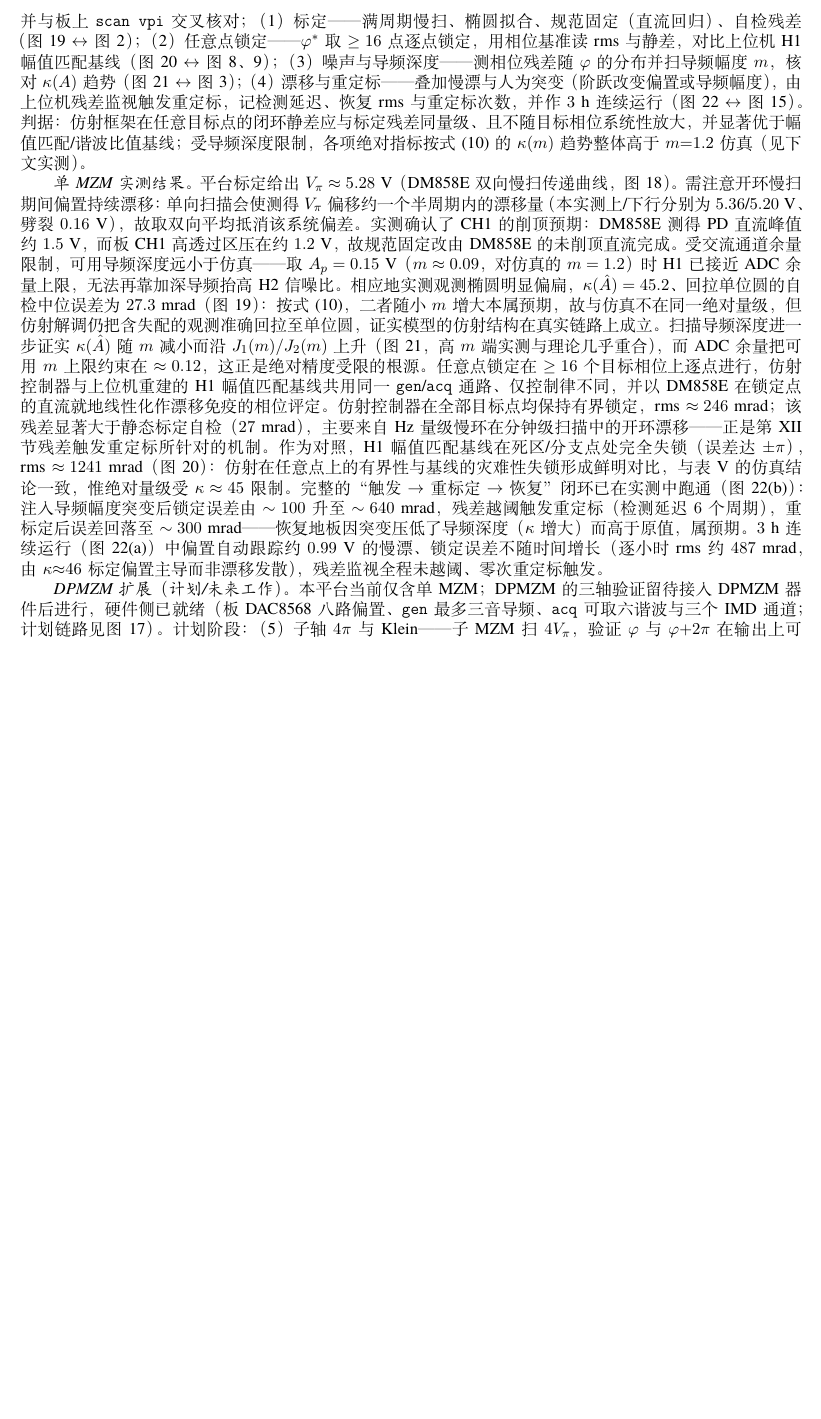
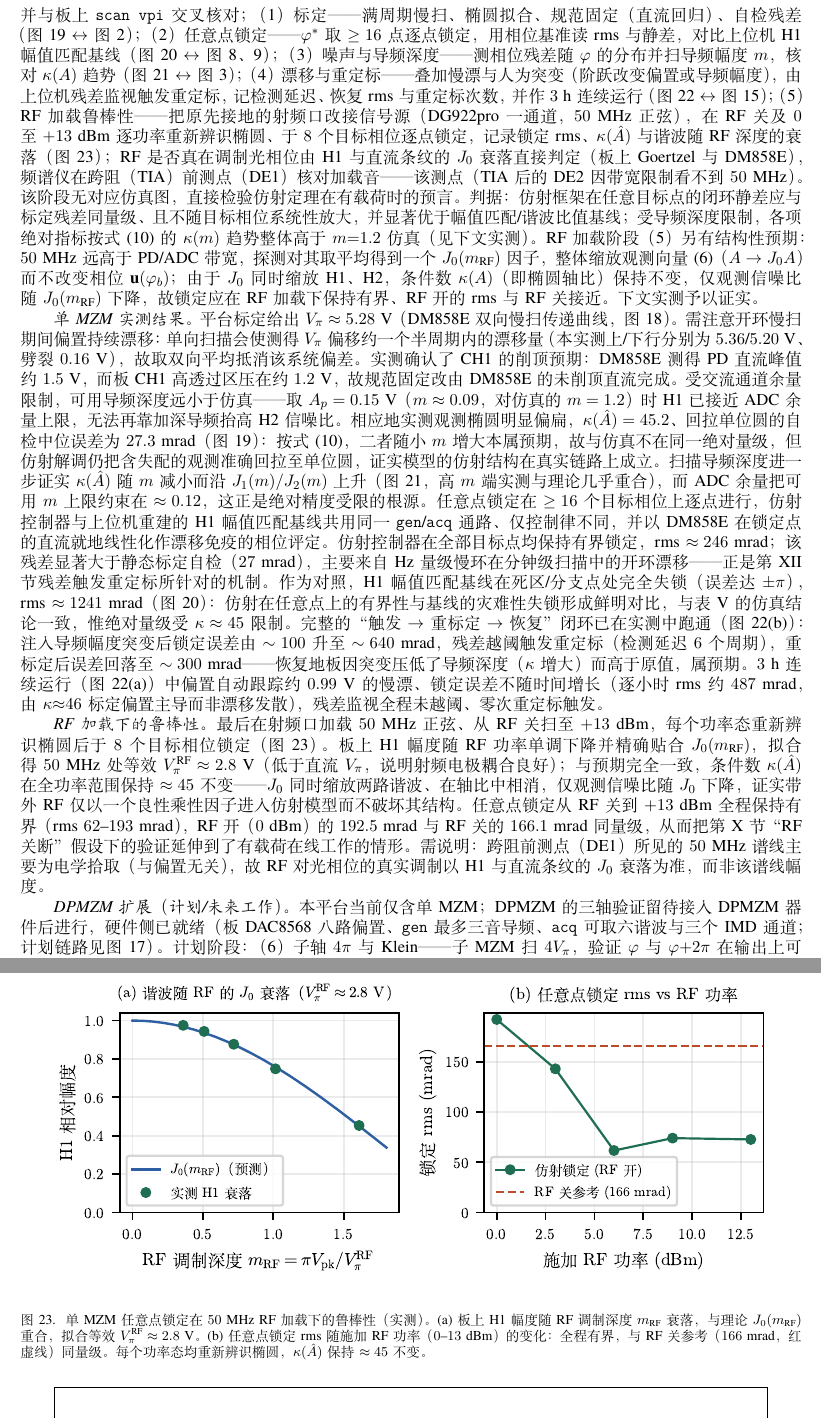
Before and after one commit to ckdfs/affine_paper_source, a LaTeX paper (paper_zh.tex): part of page 17 of 23 before the commit and two parts of pages 17 and 23 of 23 after it, the two joined at a grey line, cut so that both start at the same text, the shorter picture padded with empty space. Compiled offline with XeLaTeX.

Commit message:
paper: backfill RF-loaded robustness results (sec:exp)
Stage (5) now reports measured single-MZM data: H1 fades on J0(m_RF) (effective
RF Vpi@50MHz ~= 2.8 V), kappa(A_hat) invariant ~45, arbitrary-point lock bounded
across RF off -> +13 dBm (192.5/166.1 mrad on/off). Replace the fig:exprf
placeholder with the real figure, fill the tab:exp RF row, and correct the
prediction (kappa is invariant under J0, not rising). DPMZM plan stages
renumbered (5,6,7)->(6,7,8).

Co-Authored-By: Claude Opus 4.8 <noreply@anthropic.com>

```diff
--- a/paper_zh.tex
+++ b/paper_zh.tex
@@ -719,12 +719,15 @@ DPMZM 结果给出同样趋势。三环基线在任意目标点和标准目标
 （1）标定——满周期慢扫、椭圆拟合、规范固定（直流回归）、自检残差（图~\ref{fig:exp1}~$\leftrightarrow$~图~\ref{fig:ellipse}）；
 （2）任意点锁定——$\varphi^\ast$ 取~$\ge16$ 点逐点锁定，用相位基准读~rms 与静差，对比上位机~H1 幅值匹配基线（图~\ref{fig:exp2}~$\leftrightarrow$~图~\ref{fig:mzmloop}、\ref{fig:sweep}）；
 （3）噪声与导频深度——测相位残差随~$\varphi$ 的分布并扫导频幅度~$m$，核对~$\kappa(A)$ 趋势（图~\ref{fig:expkappa}~$\leftrightarrow$~图~\ref{fig:bessel}）；
-（4）漂移与重定标——叠加慢漂与人为突变（阶跃改变偏置或导频幅度），由上位机残差监视触发重定标，记检测延迟、恢复~rms 与重定标次数，并作~$3$~h 连续运行（图~\ref{fig:exp3}~$\leftrightarrow$~图~\ref{fig:recal}）。
-判据：仿射框架在任意目标点的闭环静差应与标定残差同量级、且不随目标相位系统性放大，并显著优于幅值匹配/谐波比值基线；受导频深度限制，各项绝对指标按式~\eqref{eq:var} 的~$\kappa(m)$ 趋势整体高于~$m{=}1.2$ 仿真（见下文实测）。
+（4）漂移与重定标——叠加慢漂与人为突变（阶跃改变偏置或导频幅度），由上位机残差监视触发重定标，记检测延迟、恢复~rms 与重定标次数，并作~$3$~h 连续运行（图~\ref{fig:exp3}~$\leftrightarrow$~图~\ref{fig:recal}）；
+（5）RF 加载鲁棒性——把原先接地的射频口改接信号源（DG922pro 一通道，$50$~MHz 正弦），在 RF 关及~$0$ 至~$+13$~dBm 逐功率重新辨识椭圆、于~$8$ 个目标相位逐点锁定，记录锁定~rms、$\kappa(\hat A)$ 与谐波随 RF 深度的衰落（图~\ref{fig:exprf}）；RF 是否真在调制光相位由 H1 与直流条纹的~$J_0$ 衰落直接判定（板上 Goertzel 与~DM858E），频谱仪在跨阻（TIA）前测点（DE1）核对加载音——该测点（TIA 后的 DE2 因带宽限制看不到~$50$~MHz）。该阶段无对应仿真图，直接检验仿射定理在有载荷时的预言。
+判据：仿射框架在任意目标点的闭环静差应与标定残差同量级、且不随目标相位系统性放大，并显著优于幅值匹配/谐波比值基线；受导频深度限制，各项绝对指标按式~\eqref{eq:var} 的~$\kappa(m)$ 趋势整体高于~$m{=}1.2$ 仿真（见下文实测）。RF 加载阶段（5）另有结构性预期：$50$~MHz 远高于~PD/ADC 带宽，探测对其取平均得到一个~$J_0(m_{\rm RF})$ 因子，整体缩放观测向量~\eqref{eq:affine}（$A\to J_0A$）而不改变相位~$\uv(\varphi_b)$；由于~$J_0$ 同时缩放~H1、H2，条件数~$\kappa(A)$（即椭圆轴比）保持不变，仅观测信噪比随~$J_0(m_{\rm RF})$ 下降，故锁定应在 RF 加载下保持有界、RF 开的~rms 与 RF 关接近。下文实测予以证实。
 
 \emph{单~MZM 实测结果。}平台标定给出~$V_\pi\approx5.28$~V（DM858E 双向慢扫传递曲线，图~\ref{fig:exp0}）。需注意开环慢扫期间偏置持续漂移：单向扫描会使测得~$V_\pi$ 偏移约一个半周期内的漂移量（本实测上/下行分别为~$5.36$/$5.20$~V、劈裂~$0.16$~V），故取双向平均抵消该系统偏差。实测确认了~CH1 的削顶预期：DM858E 测得~PD 直流峰值约~$1.5$~V，而板~CH1 高透过区压在约~$1.2$~V，故规范固定改由~DM858E 的未削顶直流完成。受交流通道余量限制，可用导频深度远小于仿真——取~$A_p=0.15$~V（$m\approx0.09$，对仿真的~$m=1.2$）时~H1 已接近~ADC 余量上限，无法再靠加深导频抬高~H2 信噪比。相应地实测观测椭圆明显偏扁，$\kappa(\hat A)=45.2$、回拉单位圆的自检中位误差为~$27.3$~mrad（图~\ref{fig:exp1}）：按式~\eqref{eq:var}，二者随小~$m$ 增大本属预期，故与仿真不在同一绝对量级，但仿射解调仍把含失配的观测准确回拉至单位圆，证实模型的仿射结构在真实链路上成立。扫描导频深度进一步证实~$\kappa(\hat A)$ 随~$m$ 减小而沿~$J_1(m)/J_2(m)$ 上升（图~\ref{fig:expkappa}，高~$m$ 端实测与理论几乎重合），而~ADC 余量把可用~$m$ 上限约束在~$\approx0.12$，这正是绝对精度受限的根源。任意点锁定在~$\ge16$ 个目标相位上逐点进行，仿射控制器与上位机重建的~H1 幅值匹配基线共用同一~\texttt{gen}/\texttt{acq} 通路、仅控制律不同，并以~DM858E 在锁定点的直流就地线性化作漂移免疫的相位评定。仿射控制器在全部目标点均保持有界锁定，rms~$\approx246$~mrad；该残差显著大于静态标定自检（$27$~mrad），主要来自~Hz 量级慢环在分钟级扫描中的开环漂移——正是第~\ref{sec:discussion} 节残差触发重定标所针对的机制。作为对照，H1 幅值匹配基线在死区/分支点处完全失锁（误差达~$\pm\pi$），rms~$\approx1241$~mrad（图~\ref{fig:exp2}）：仿射在任意点上的有界性与基线的灾难性失锁形成鲜明对比，与表~\ref{tab:results} 的仿真结论一致，惟绝对量级受~$\kappa\approx45$ 限制。完整的“触发$\to$重标定$\to$恢复”闭环已在实测中跑通（图~\ref{fig:exp3}(b)）：注入导频幅度突变后锁定误差由~$\sim100$ 升至~$\sim640$~mrad，残差越阈触发重定标（检测延迟~$6$ 个周期），重标定后误差回落至~$\sim300$~mrad——恢复地板因突变压低了导频深度（$\kappa$ 增大）而高于原值，属预期。$3$~h 连续运行（图~\ref{fig:exp3}(a)）中偏置自动跟踪约~$0.99$~V 的慢漂、锁定误差不随时间增长（逐小时~rms 约~$487$~mrad，由~$\kappa{\approx}46$ 标定偏置主导而非漂移发散），残差监视全程未越阈、零次重定标触发。
 
-\emph{DPMZM 扩展（计划/未来工作）。}本平台当前仅含单~MZM；DPMZM 的三轴验证留待接入~DPMZM 器件后进行，硬件侧已就绪（板~DAC8568 八路偏置、\texttt{gen} 最多三音导频、\texttt{acq} 可取六谐波与三个~IMD 通道；计划链路见图~\ref{fig:exp_dpmzm}）。计划阶段：（5）子轴~$4\pi$ 与~Klein——子~MZM 扫~$4V_\pi$，验证~$\varphi$ 与~$\varphi{+}2\pi$ 在输出上可区分（图~\ref{fig:exp6}~$\leftrightarrow$~图~\ref{fig:torus}）；（6）可观测性恢复——标准~QPSK 点附近测父轴环路增益与解调方差，对比六谐波通道与加入~IMD 后的九通道（图~\ref{fig:exp5}~$\leftrightarrow$~图~\ref{fig:obs}）；（7）任意点三轴锁定——对比三独立环的失锁率与静差（图~\ref{fig:exp4}~$\leftrightarrow$~图~\ref{fig:dploop}）。判据：IMD 通道确能在标准点附近恢复父偏置可观测性，任意点三轴~rms 显著优于三独立环基线。
+\emph{RF 加载下的鲁棒性。}最后在射频口加载~$50$~MHz 正弦、从 RF 关扫至~$+13$~dBm，每个功率态重新辨识椭圆后于~$8$ 个目标相位锁定（图~\ref{fig:exprf}）。板上 H1 幅度随 RF 功率单调下降并精确贴合~$J_0(m_{\rm RF})$，拟合得~$50$~MHz 处等效~$V_\pi^{\rm RF}\approx2.8$~V（低于直流~$V_\pi$，说明射频电极耦合良好）；与预期完全一致，条件数~$\kappa(\hat A)$ 在全功率范围保持~$\approx45$ 不变——$J_0$ 同时缩放两路谐波、在轴比中相消，仅观测信噪比随~$J_0$ 下降，证实带外~RF 仅以一个良性乘性因子进入仿射模型而不破坏其结构。任意点锁定从 RF 关到~$+13$~dBm 全程保持有界（rms~$62$--$193$~mrad），RF 开（$0$~dBm）的~$192.5$~mrad 与 RF 关的~$166.1$~mrad 同量级，从而把第~\ref{sec:numerics} 节“RF 关断”假设下的验证延伸到了有载荷在线工作的情形。需说明：跨阻前测点（DE1）所见的~$50$~MHz 谱线主要为电学拾取（与偏置无关），故 RF 对光相位的真实调制以 H1 与直流条纹的~$J_0$ 衰落为准，而非该谱线幅度。
+
+\emph{DPMZM 扩展（计划/未来工作）。}本平台当前仅含单~MZM；DPMZM 的三轴验证留待接入~DPMZM 器件后进行，硬件侧已就绪（板~DAC8568 八路偏置、\texttt{gen} 最多三音导频、\texttt{acq} 可取六谐波与三个~IMD 通道；计划链路见图~\ref{fig:exp_dpmzm}）。计划阶段：（6）子轴~$4\pi$ 与~Klein——子~MZM 扫~$4V_\pi$，验证~$\varphi$ 与~$\varphi{+}2\pi$ 在输出上可区分（图~\ref{fig:exp6}~$\leftrightarrow$~图~\ref{fig:torus}）；（7）可观测性恢复——标准~QPSK 点附近测父轴环路增益与解调方差，对比六谐波通道与加入~IMD 后的九通道（图~\ref{fig:exp5}~$\leftrightarrow$~图~\ref{fig:obs}）；（8）任意点三轴锁定——对比三独立环的失锁率与静差（图~\ref{fig:exp4}~$\leftrightarrow$~图~\ref{fig:dploop}）。判据：IMD 通道确能在标准点附近恢复父偏置可观测性，任意点三轴~rms 显著优于三独立环基线。
 
 \begin{table}[!t]
 \caption{实验测试矩阵。仿真对照值来自表~\ref{tab:results}。单~MZM 为本平台实测（未完成项标“待测”）；DPMZM 为待实测扩展（标“计划”）。}
@@ -787,6 +791,13 @@ IMD 可观测性~$\sigma_{\min}$（六~$\to$ 九通道，标准点） & $\approx
 \includegraphics[width=0.95\columnwidth]{figs/fig_exp3.pdf}
 \caption{长期稳定性与残差触发检测（实测）。(a) $3$~h 连续锁定于~$\varphi^\ast{=}1.9$~rad：偏置~$V_b$ 自动跟踪约~$0.99$~V 慢漂，DM858E 就地线性化测得的锁定误差不随时间增长，残差监视量~$\bar\rho$ 全程低于阈值、零次重定标触发；绝对误差受~$\kappa{\approx}46$ 标定偏置限制（非漂移发散）。(b) 注入增益突变（导频幅度阶跃至~$0.6{\times}$）：锁定误差上升、残差~$\bar\rho$ 越阈触发重定标（检测延迟~$6$ 周期），重标定后误差回落——完整的触发$\to$重标定$\to$恢复闭环；恢复地板因突变压低导频深度（$\kappa$ 增大）而高于原值。与仿真图~\ref{fig:recal} 对照。}
 \label{fig:exp3}
+\end{figure}
+
+\begin{figure}[!t]
+\centering
+\includegraphics[width=0.95\columnwidth]{figs/fig_exprf.pdf}
+\caption{单~MZM 任意点锁定在~$50$~MHz RF 加载下的鲁棒性（实测）。(a) 板上 H1 幅度随 RF 调制深度~$m_{\rm RF}$ 衰落，与理论~$J_0(m_{\rm RF})$ 重合，拟合等效~$V_\pi^{\rm RF}\approx2.8$~V。(b) 任意点锁定~rms 随施加 RF 功率（$0$--$13$~dBm）的变化：全程有界，与 RF 关参考（$166$~mrad，红虚线）同量级。每个功率态均重新辨识椭圆，$\kappa(\hat A)$ 保持~$\approx45$ 不变。}
+\label{fig:exprf}
 \end{figure}
 
 \begin{figure}[!t]
```
Also changed, not shown: paper_zh.tex (1 more changed lines).
